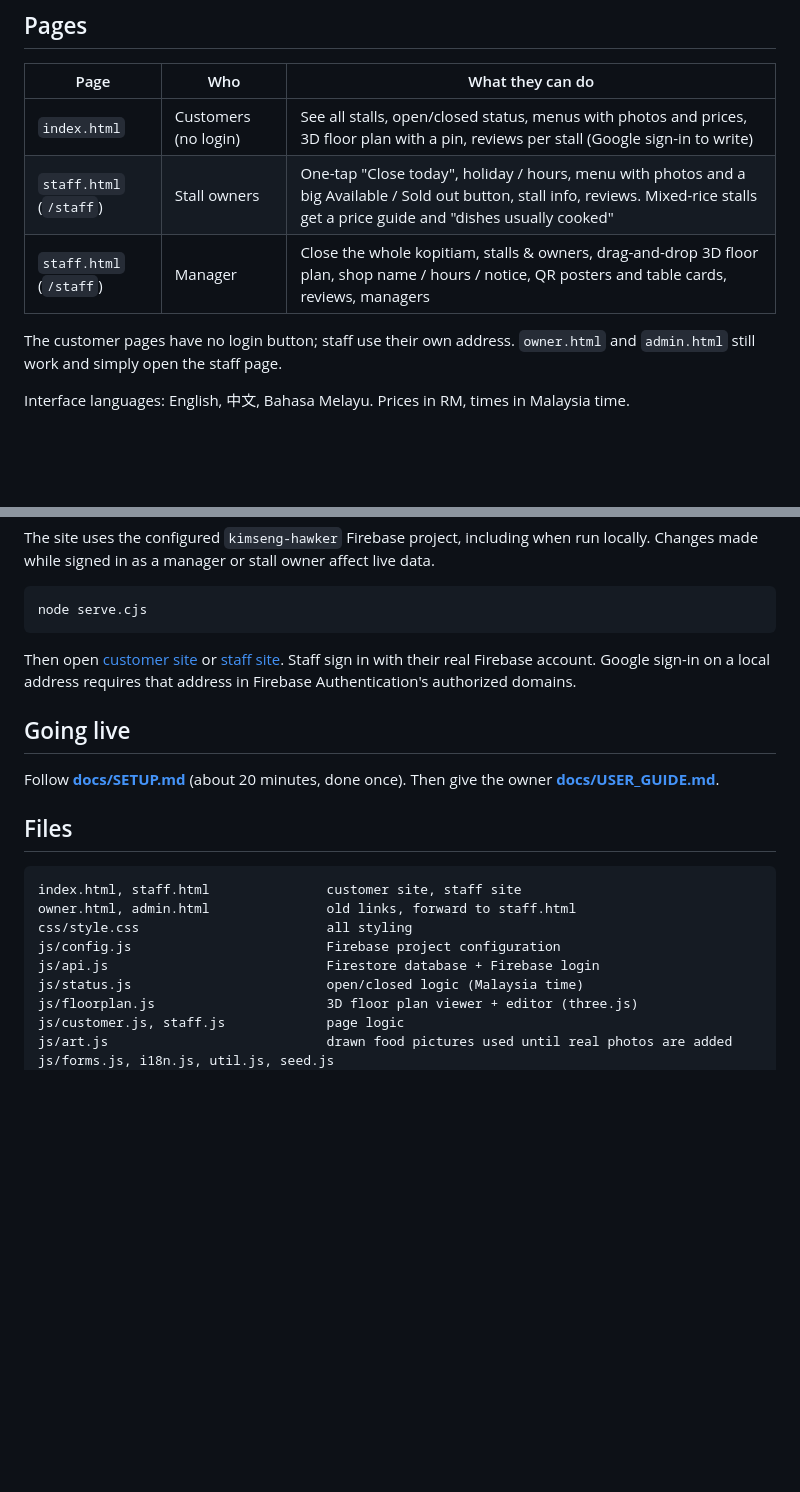
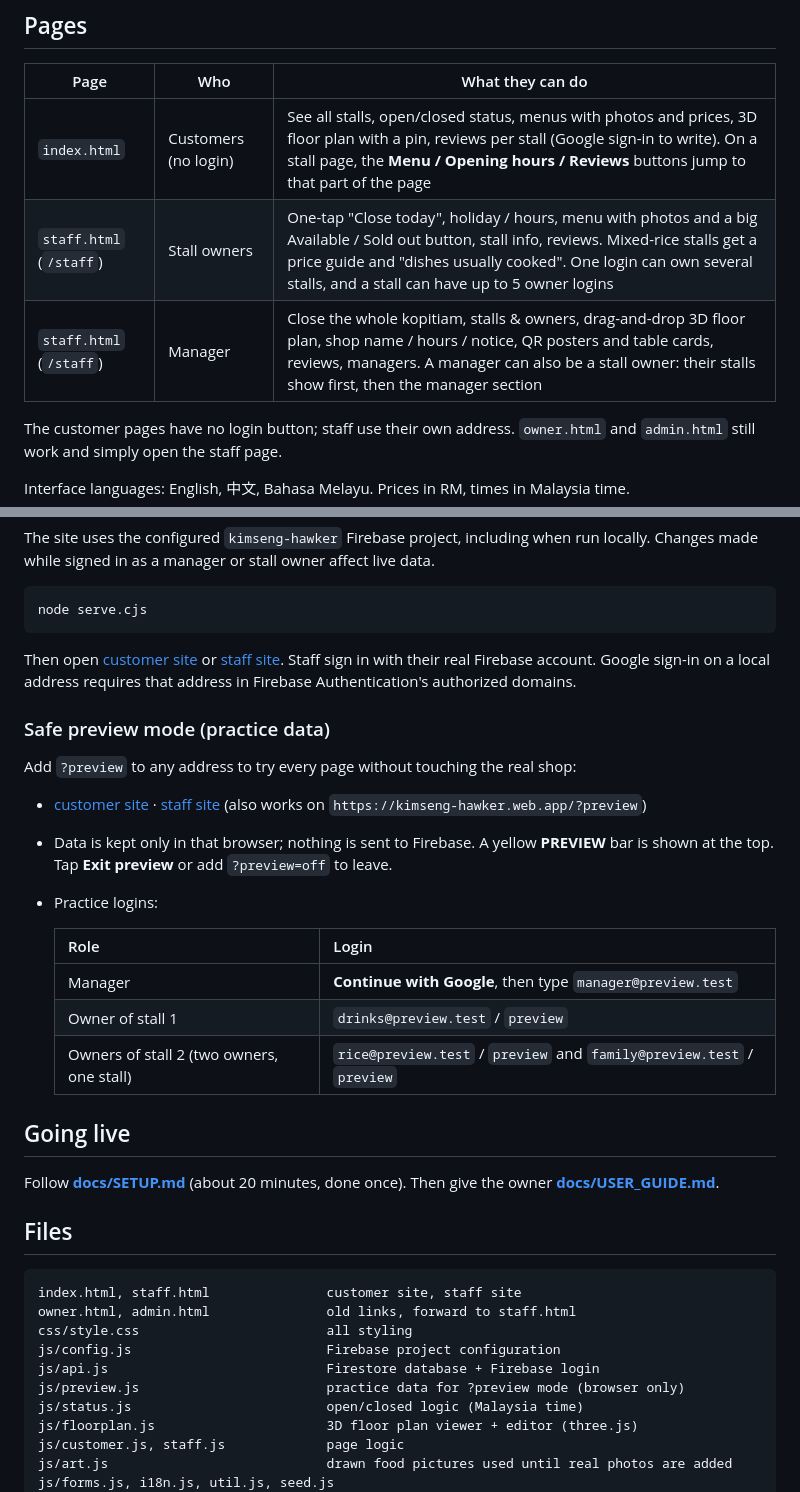
Before and after one commit to TeohXiXian-2025/SulamProject, a Markdown page: README.md, 2 parts joined by grey strips. Drawn GitHub-style; blank space fills up the shorter version.

Commit message:
Document several owners per stall, preview mode and stall page jump buttons

```diff
--- a/README.md
+++ b/README.md
@@ -24,9 +24,9 @@ Setting up or handing over the project: [docs/SETUP.md](docs/SETUP.md).
 
 | Page | Who | What they can do |
 |---|---|---|
-| `index.html` | Customers (no login) | See all stalls, open/closed status, menus with photos and prices, 3D floor plan with a pin, reviews per stall (Google sign-in to write) |
-| `staff.html` (`/staff`) | Stall owners | One-tap "Close today", holiday / hours, menu with photos and a big Available / Sold out button, stall info, reviews. Mixed-rice stalls get a price guide and "dishes usually cooked" |
-| `staff.html` (`/staff`) | Manager | Close the whole kopitiam, stalls & owners, drag-and-drop 3D floor plan, shop name / hours / notice, QR posters and table cards, reviews, managers |
+| `index.html` | Customers (no login) | See all stalls, open/closed status, menus with photos and prices, 3D floor plan with a pin, reviews per stall (Google sign-in to write). On a stall page, the **Menu / Opening hours / Reviews** buttons jump to that part of the page |
+| `staff.html` (`/staff`) | Stall owners | One-tap "Close today", holiday / hours, menu with photos and a big Available / Sold out button, stall info, reviews. Mixed-rice stalls get a price guide and "dishes usually cooked". One login can own several stalls, and a stall can have up to 5 owner logins |
+| `staff.html` (`/staff`) | Manager | Close the whole kopitiam, stalls & owners, drag-and-drop 3D floor plan, shop name / hours / notice, QR posters and table cards, reviews, managers. A manager can also be a stall owner: their stalls show first, then the manager section |
 
 The customer pages have no login button; staff use their own address. `owner.html` and
 `admin.html` still work and simply open the staff page.
@@ -62,6 +62,23 @@ Then open [customer site](http://localhost:8000/) or
 Firebase account. Google sign-in on a local address requires that address in
 Firebase Authentication's authorized domains.
 
+### Safe preview mode (practice data)
+
+Add `?preview` to any address to try every page without touching the real shop:
+
+* [customer site](http://localhost:8000/?preview) · [staff site](http://localhost:8000/staff.html?preview)
+  (also works on `https://kimseng-hawker.web.app/?preview`)
+* Data is kept only in that browser; nothing is sent to Firebase. A yellow
+  **PREVIEW** bar is shown at the top. Tap **Exit preview** or add `?preview=off` to leave.
+* Practice logins:
+
+  | Role | Login |
+  |---|---|
+  | Manager | **Continue with Google**, then type `manager@preview.test` |
+  | Owner of stall 1 | `drinks@preview.test` / `preview` |
+  | Owners of stall 2 (two owners, one stall) | `rice@preview.test` / `preview` and `family@preview.test` / `preview` |
+
+
 ## Going live
 
 Follow **[docs/SETUP.md](docs/SETUP.md)** (about 20 minutes, done once).
@@ -75,6 +92,7 @@ owner.html, admin.html               old links, forward to staff.html
 css/style.css                        all styling
 js/config.js                         Firebase project configuration
 js/api.js                            Firestore database + Firebase login
+js/preview.js                        practice data for ?preview mode (browser only)
 js/status.js                         open/closed logic (Malaysia time)
 js/floorplan.js                      3D floor plan viewer + editor (three.js)
 js/customer.js, staff.js             page logic
```
Also changed, not shown: docs/USER_GUIDE.md (+18 -1 lines).
